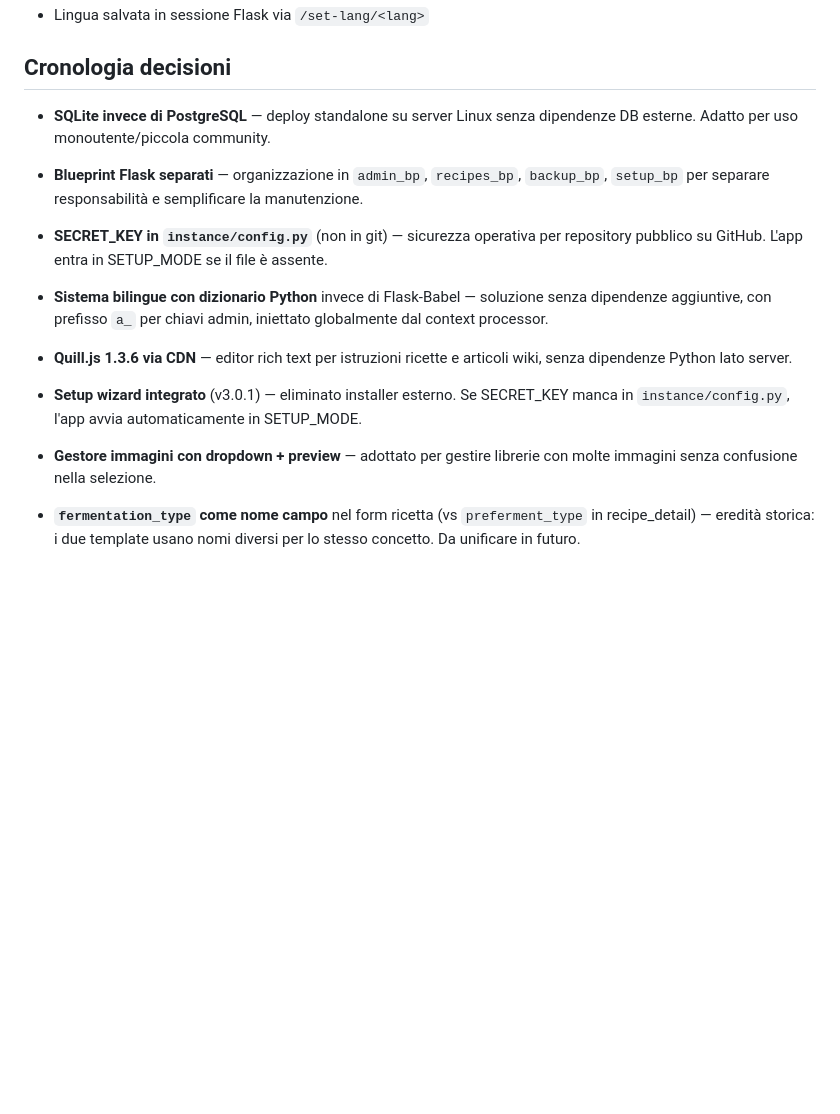
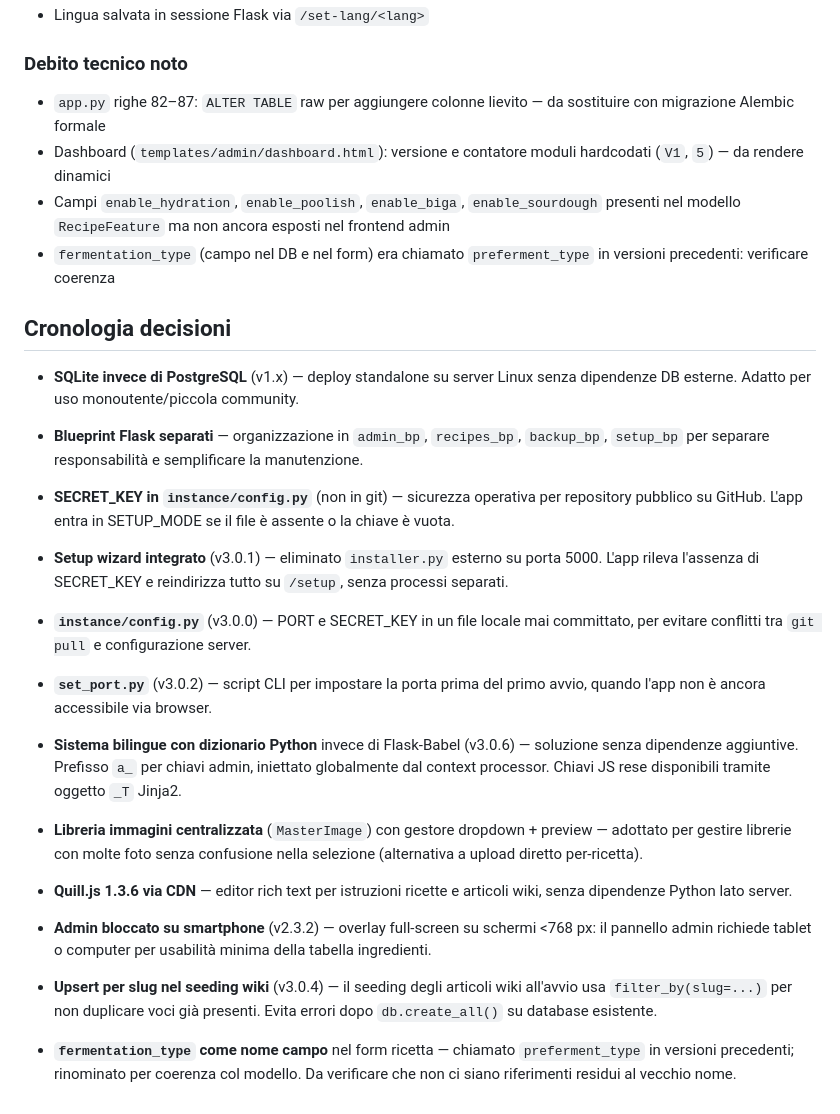
Before and after one commit to wifi75/IlMioRicettario, a Markdown page: CLAUDE.md, the part around one of its changes. Drawn GitHub-style; blank space fills up the shorter version.

```diff
--- a/CLAUDE.md
+++ b/CLAUDE.md
@@ -100,19 +127,33 @@ Rispondi sempre in italiano, in ogni risposta e in ogni commento nel codice.
 - Lingua salvata in sessione Flask via `/set-lang/<lang>`
+
+### Debito tecnico noto
+- `app.py` righe 82–87: `ALTER TABLE` raw per aggiungere colonne lievito — da sostituire con migrazione Alembic formale
+- Dashboard (`templates/admin/dashboard.html`): versione e contatore moduli hardcodati (`V1`, `5`) — da rendere dinamici
+- Campi `enable_hydration`, `enable_poolish`, `enable_biga`, `enable_sourdough` presenti nel modello `RecipeFeature` ma non ancora esposti nel frontend admin
+- `fermentation_type` (campo nel DB e nel form) era chiamato `preferment_type` in versioni precedenti: verificare coerenza
 
 ## Cronologia decisioni
 
-- **SQLite invece di PostgreSQL** — deploy standalone su server Linux senza dipendenze DB esterne. Adatto per uso monoutente/piccola community.
+- **SQLite invece di PostgreSQL** (v1.x) — deploy standalone su server Linux senza dipendenze DB esterne. Adatto per uso monoutente/piccola community.
 
 - **Blueprint Flask separati** — organizzazione in `admin_bp`, `recipes_bp`, `backup_bp`, `setup_bp` per separare responsabilità e semplificare la manutenzione.
 
-- **SECRET_KEY in `instance/config.py`** (non in git) — sicurezza operativa per repository pubblico su GitHub. L'app entra in SETUP_MODE se il file è assente.
+- **SECRET_KEY in `instance/config.py`** (non in git) — sicurezza operativa per repository pubblico su GitHub. L'app entra in SETUP_MODE se il file è assente o la chiave è vuota.
 
-- **Sistema bilingue con dizionario Python** invece di Flask-Babel — soluzione senza dipendenze aggiuntive, con prefisso `a_` per chiavi admin, iniettato globalmente dal context processor.
+- **Setup wizard integrato** (v3.0.1) — eliminato `installer.py` esterno su porta 5000. L'app rileva l'assenza di SECRET_KEY e reindirizza tutto su `/setup`, senza processi separati.
+
+- **`instance/config.py`** (v3.0.0) — PORT e SECRET_KEY in un file locale mai committato, per evitare conflitti tra `git pull` e configurazione server.
+
+- **`set_port.py`** (v3.0.2) — script CLI per impostare la porta prima del primo avvio, quando l'app non è ancora accessibile via browser.
+
+- **Sistema bilingue con dizionario Python** invece di Flask-Babel (v3.0.6) — soluzione senza dipendenze aggiuntive. Prefisso `a_` per chiavi admin, iniettato globalmente dal context processor. Chiavi JS rese disponibili tramite oggetto `_T` Jinja2.
+
+- **Libreria immagini centralizzata** (`MasterImage`) con gestore dropdown + preview — adottato per gestire librerie con molte foto senza confusione nella selezione (alternativa a upload diretto per-ricetta).
 
 - **Quill.js 1.3.6 via CDN** — editor rich text per istruzioni ricette e articoli wiki, senza dipendenze Python lato server.
 
-- **Setup wizard integrato** (v3.0.1) — eliminato installer esterno. Se SECRET_KEY manca in `instance/config.py`, l'app avvia automaticamente in SETUP_MODE.
+- **Admin bloccato su smartphone** (v2.3.2) — overlay full-screen su schermi <768 px: il pannello admin richiede tablet o computer per usabilità minima della tabella ingredienti.
 
-- **Gestore immagini con dropdown + preview** — adottato per gestire librerie con molte immagini senza confusione nella selezione.
+- **Upsert per slug nel seeding wiki** (v3.0.4) — il seeding degli articoli wiki all'avvio usa `filter_by(slug=...)` per non duplicare voci già presenti. Evita errori dopo `db.create_all()` su database esistente.
 
-- **`fermentation_type` come nome campo** nel form ricetta (vs `preferment_type` in recipe_detail) — eredità storica: i due template usano nomi diversi per lo stesso concetto. Da unificare in futuro.
+- **`fermentation_type` come nome campo** nel form ricetta — chiamato `preferment_type` in versioni precedenti; rinominato per coerenza col modello. Da verificare che non ci siano riferimenti residui al vecchio nome.
```
Also changed, not shown: other parts of CLAUDE.md (+51 -24 lines).
